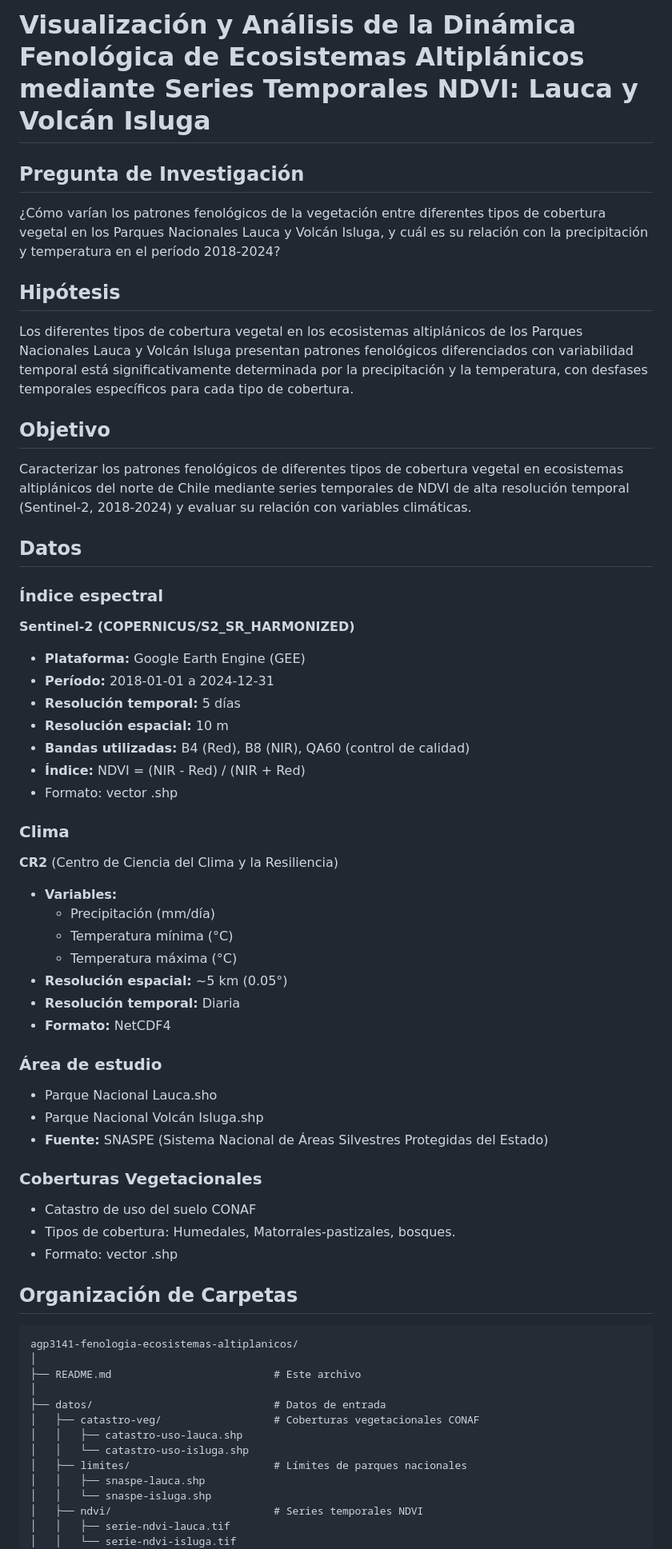
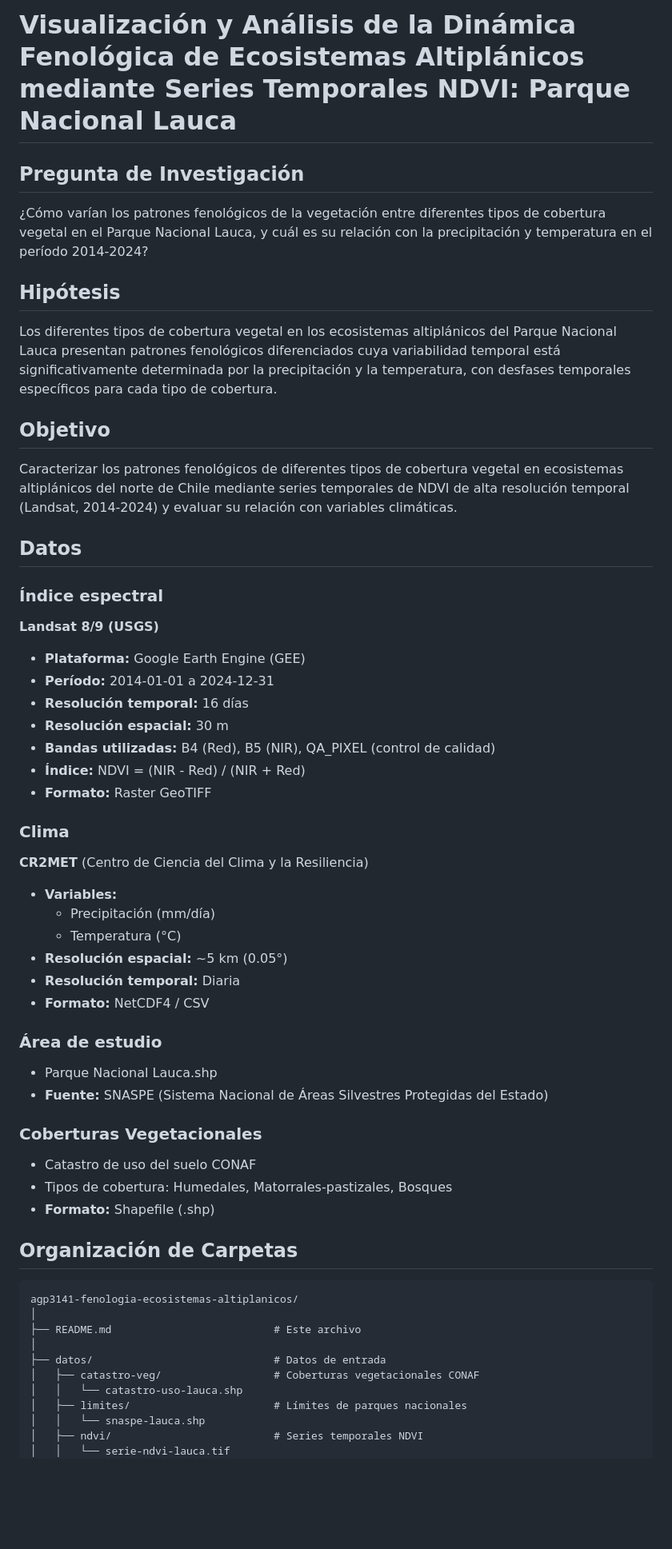
Before and after one commit to c-hernandezs/agp3141-ecosistemas-altiplanicos, a Markdown page: README.md, the part around one of its changes. Shown at 80% size. Rendered like a GitHub page; blank space fills up the shorter version.

Commit message:
Actualizacion README- proyecto altiplano

````diff
--- a/README.md
+++ b/README.md
@@ -1,54 +1,45 @@
-# Visualización y Análisis de la Dinámica Fenológica de Ecosistemas Altiplánicos mediante Series Temporales NDVI: Lauca y Volcán Isluga
+# Visualización y Análisis de la Dinámica Fenológica de Ecosistemas Altiplánicos mediante Series Temporales NDVI: Parque Nacional Lauca
 
 ## Pregunta de Investigación
-¿Cómo varían los patrones fenológicos de la vegetación entre diferentes tipos de cobertura vegetal en los Parques Nacionales Lauca y Volcán Isluga, y cuál es su relación con la precipitación y temperatura en el período 2018-2024?
+¿Cómo varían los patrones fenológicos de la vegetación entre diferentes tipos de cobertura vegetal en el Parque Nacional Lauca, y cuál es su relación con la precipitación y temperatura en el período 2014-2024?
 
 ## Hipótesis
-
-Los diferentes tipos de cobertura vegetal en los ecosistemas altiplánicos de los Parques Nacionales Lauca y Volcán Isluga presentan patrones fenológicos diferenciados con variabilidad temporal está significativamente determinada por la precipitación y la temperatura, con desfases temporales específicos para cada tipo de cobertura.
+Los diferentes tipos de cobertura vegetal en los ecosistemas altiplánicos del Parque Nacional Lauca presentan patrones fenológicos diferenciados cuya variabilidad temporal está significativamente determinada por la precipitación y la temperatura, con desfases temporales específicos para cada tipo de cobertura.
 
 ## Objetivo
-Caracterizar los patrones fenológicos de diferentes tipos de cobertura vegetal en ecosistemas altiplánicos del norte de Chile mediante series temporales de NDVI de alta resolución temporal (Sentinel-2, 2018-2024) y evaluar su relación con variables climáticas.
-
+Caracterizar los patrones fenológicos de diferentes tipos de cobertura vegetal en ecosistemas altiplánicos del norte de Chile mediante series temporales de NDVI de alta resolución temporal (Landsat, 2014-2024) y evaluar su relación con variables climáticas.
 
 ## Datos
 
 ### Índice espectral
-
-**Sentinel-2 (COPERNICUS/S2_SR_HARMONIZED)**
+**Landsat 8/9 (USGS)**
 - **Plataforma:** Google Earth Engine (GEE)
-- **Período:** 2018-01-01 a 2024-12-31
-- **Resolución temporal:** 5 días
-- **Resolución espacial:** 10 m
-- **Bandas utilizadas:** B4 (Red), B8 (NIR), QA60 (control de calidad)
+- **Período:** 2014-01-01 a 2024-12-31
+- **Resolución temporal:** 16 días
+- **Resolución espacial:** 30 m
+- **Bandas utilizadas:** B4 (Red), B5 (NIR), QA_PIXEL (control de calidad)
 - **Índice:** NDVI = (NIR - Red) / (NIR + Red)
-- Formato: vector .shp
+- **Formato:** Raster GeoTIFF
 
 ### Clima
-
-**CR2** (Centro de Ciencia del Clima y la Resiliencia)
+**CR2MET** (Centro de Ciencia del Clima y la Resiliencia)
 - **Variables:**
   - Precipitación (mm/día)
-  - Temperatura mínima (°C)
-  - Temperatura máxima (°C)
+  - Temperatura (°C)
 - **Resolución espacial:** ~5 km (0.05°)
 - **Resolución temporal:** Diaria
-- **Formato:** NetCDF4
+- **Formato:** NetCDF4 / CSV
 
 ### Área de estudio
-- Parque Nacional Lauca.sho
-- Parque Nacional Volcán Isluga.shp
+- Parque Nacional Lauca.shp
 - **Fuente:** SNASPE (Sistema Nacional de Áreas Silvestres Protegidas del Estado)
 
 ### Coberturas Vegetacionales
 - Catastro de uso del suelo CONAF
-- Tipos de cobertura: Humedales, Matorrales-pastizales, bosques.
-- Formato: vector .shp
-
-
+- Tipos de cobertura: Humedales, Matorrales-pastizales, Bosques
+- **Formato:** Shapefile (.shp)
 
 ## Organización de Carpetas
-
 ```
 agp3141-fenologia-ecosistemas-altiplanicos/
 │
@@ -56,12 +47,9 @@ agp3141-fenologia-ecosistemas-altiplanicos/
 │
 ├── datos/                             # Datos de entrada
 │   ├── catastro-veg/                  # Coberturas vegetacionales CONAF
-│   │   ├── catastro-uso-lauca.shp
-│   │   └── catastro-uso-isluga.shp
+│   │   └── catastro-uso-lauca.shp
 │   ├── limites/                       # Límites de parques nacionales
-│   │   ├── snaspe-lauca.shp
-│   │   └── snaspe-isluga.shp
+│   │   └── snaspe-lauca.shp
 │   ├── ndvi/                          # Series temporales NDVI
-│   │   ├── serie-ndvi-lauca.tif
-│   │   └── serie-ndvi-isluga.tif
+│   │   └── serie-ndvi-lauca.tif
 │   └── clima/                         # Datos climáticos CR2MET
````
Also changed, not shown: other parts of README.md (+3 -7 lines).
